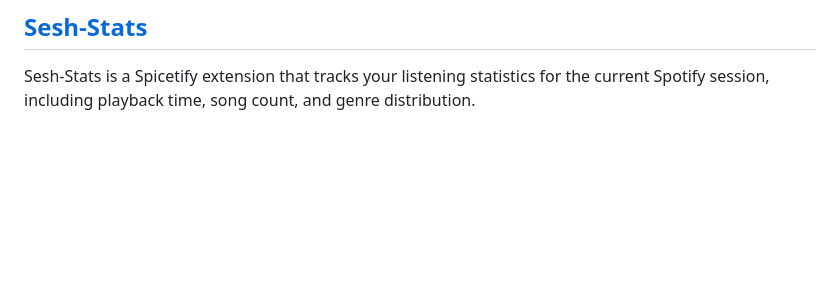
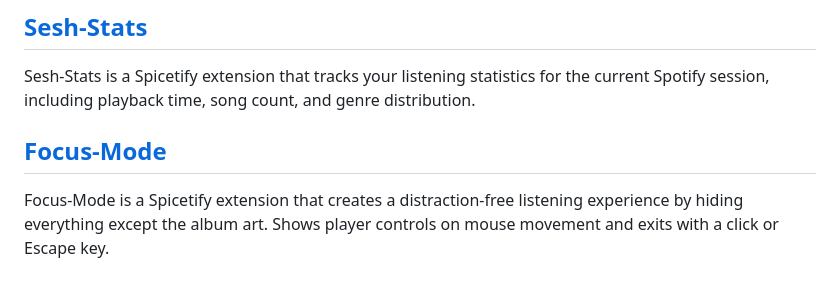
Before and after one commit to bojanraic/spicetify-extensions, a Markdown page: README.md, the part around the change. Drawn GitHub-style; blank space fills up the shorter version.

Commit message:
Add Focus-Mode extension

```diff
--- a/README.md
+++ b/README.md
@@ -17,3 +17,7 @@ NOTE: A YouTube API Key is needed for this extension to work.
 ## [Sesh-Stats](./sesh-stats/README.md)
 
 Sesh-Stats is a Spicetify extension that tracks your listening statistics for the current Spotify session, including playback time, song count, and genre distribution.
+
+## [Focus-Mode](./focus-mode/README.md)
+
+Focus-Mode is a Spicetify extension that creates a distraction-free listening experience by hiding everything except the album art. Shows player controls on mouse movement and exits with a click or Escape key.
```
Also changed, not shown: focus-mode/README.md (added, +43 -0 lines), focus-mode/00_screenshot_focus-mode_button.png (added), focus-mode/icon.png (added), 9 other files.
